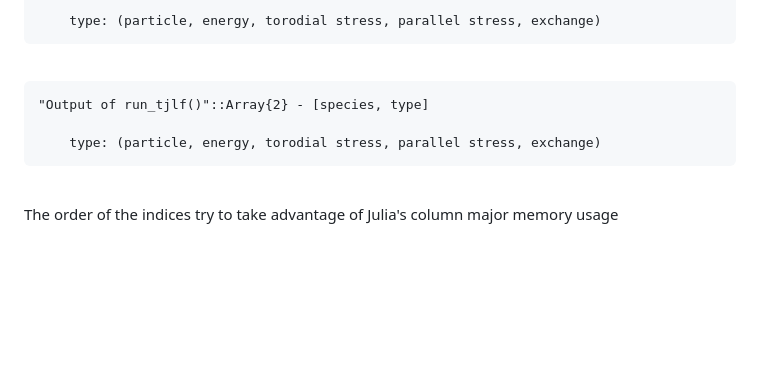
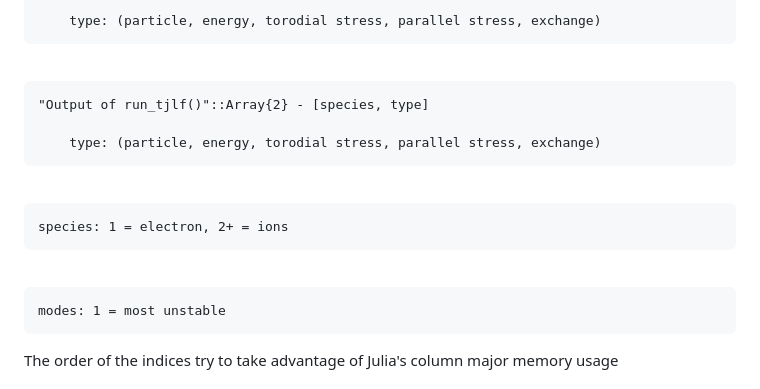
Before and after one commit to ProjectTorreyPines/TJLF.jl, a Markdown page: README.md, the part around the change. Drawn GitHub-style; blank space fills up the shorter version.

```diff
--- a/README.md
+++ b/README.md
@@ -97,6 +97,8 @@ There are some 3D and 5D arrays where the indices are not obvious. They are spec
     type: (particle, energy, torodial stress, parallel stress, exchange)</pre><br>
 <pre>"Output of run_tjlf()"::Array{2} - [species, type]<br>
     type: (particle, energy, torodial stress, parallel stress, exchange)</pre><br>
+<pre>species: 1 = electron, 2+ = ions</pre><br>
+<pre>modes: 1 = most unstable</pre>
 The order of the indices try to take advantage of Julia's column major memory usage
 
 # Bash Folder
```
